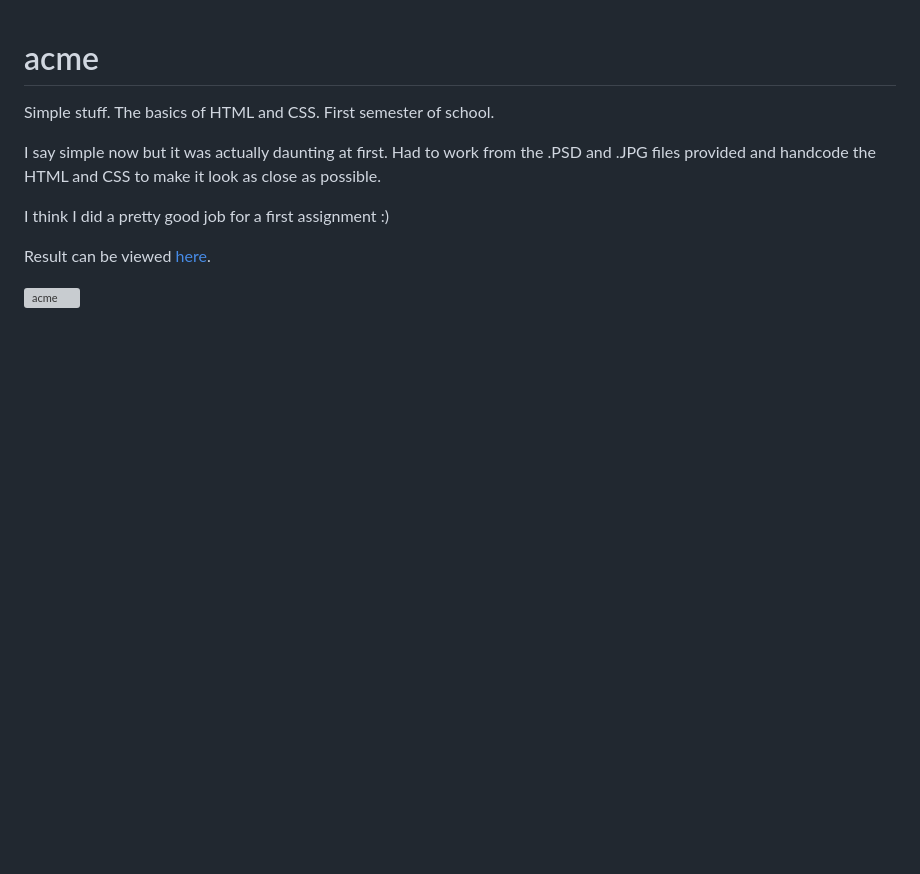
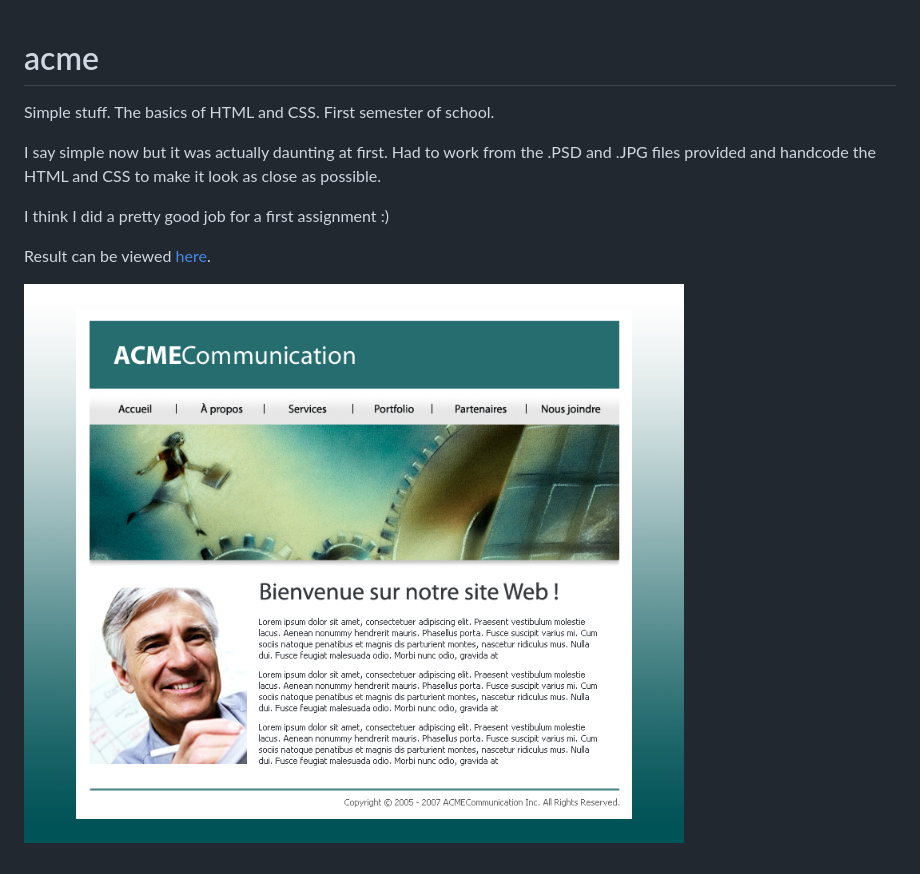
Before and after one commit to bengudro/acme, a Markdown page: README.md, the part around the change. Rendered like a GitHub page; pictures changed too: PSD/home.jpg (added); blank space fills up the shorter version; grey boxes are pictures that could not be loaded.

Commit message:
Add image to README.md

```diff
--- a/README.md
+++ b/README.md
@@ -9,4 +9,4 @@ I think I did a pretty good job for a first assignment  :)
 
 Result can be viewed <a target="_blank" href="http://bengudro.insomnia247.nl/code/acme/">here</a>.
 
-![acme](/PSD/home.psd?raw=true "acme")
+![acme](PSD/home.jpg?raw=true "An image of the .PSD provided")
```
